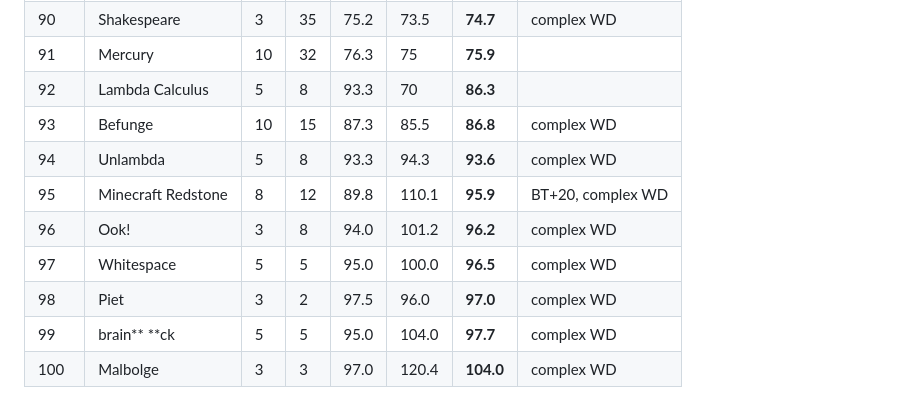
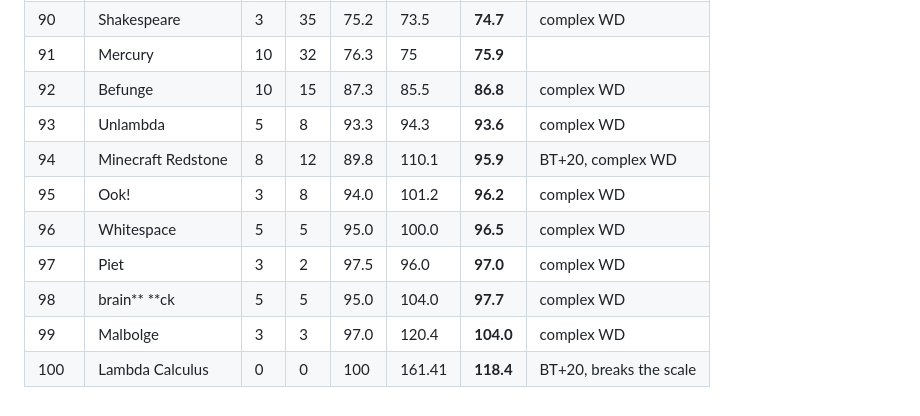
Before and after one commit to AbuCodingAI/SCT, a Markdown page: Ranking.md, the part around the change. GitHub-like rendering.

Commit message:
Reorder rankings and update Lambda Calculus entry

```diff
--- a/Ranking.md
+++ b/Ranking.md
@@ -95,12 +95,12 @@
 | 89 | Prolog | 8 | 35 | 74.6 | 72 | **73.8** |  |
 | 90 | Shakespeare | 3 | 35 | 75.2 | 73.5 | **74.7** | complex WD |
 | 91 | Mercury | 10 | 32 | 76.3 | 75 | **75.9** |  |
-| 92 | Lambda Calculus | 5 | 8 | 93.3 | 70 | **86.3** |  |
-| 93 | Befunge | 10 | 15 | 87.3 | 85.5 | **86.8** | complex WD |
-| 94 | Unlambda | 5 | 8 | 93.3 | 94.3 | **93.6** | complex WD |
-| 95 | Minecraft Redstone | 8 | 12 | 89.8 | 110.1 | **95.9** | BT+20, complex WD |
-| 96 | Ook! | 3 | 8 | 94.0 | 101.2 | **96.2** | complex WD |
-| 97 | Whitespace | 5 | 5 | 95.0 | 100.0 | **96.5** | complex WD |
-| 98 | Piet | 3 | 2 | 97.5 | 96.0 | **97.0** | complex WD |
-| 99 | brain** **ck | 5 | 5 | 95.0 | 104.0 | **97.7** | complex WD |
-| 100 | Malbolge | 3 | 3 | 97.0 | 120.4 | **104.0** | complex WD |
+| 92 | Befunge | 10 | 15 | 87.3 | 85.5 | **86.8** | complex WD |
+| 93 | Unlambda | 5 | 8 | 93.3 | 94.3 | **93.6** | complex WD |
+| 94 | Minecraft Redstone | 8 | 12 | 89.8 | 110.1 | **95.9** | BT+20, complex WD |
+| 95 | Ook! | 3 | 8 | 94.0 | 101.2 | **96.2** | complex WD |
+| 96 | Whitespace | 5 | 5 | 95.0 | 100.0 | **96.5** | complex WD |
+| 97 | Piet | 3 | 2 | 97.5 | 96.0 | **97.0** | complex WD |
+| 98 | brain** **ck | 5 | 5 | 95.0 | 104.0 | **97.7** | complex WD |
+| 99 | Malbolge | 3 | 3 | 97.0 | 120.4 | **104.0** | complex WD |
+| 100 | Lambda Calculus | 0 | 0 | 100 | 161.41 | **118.4** | BT+20, breaks the scale |
```
